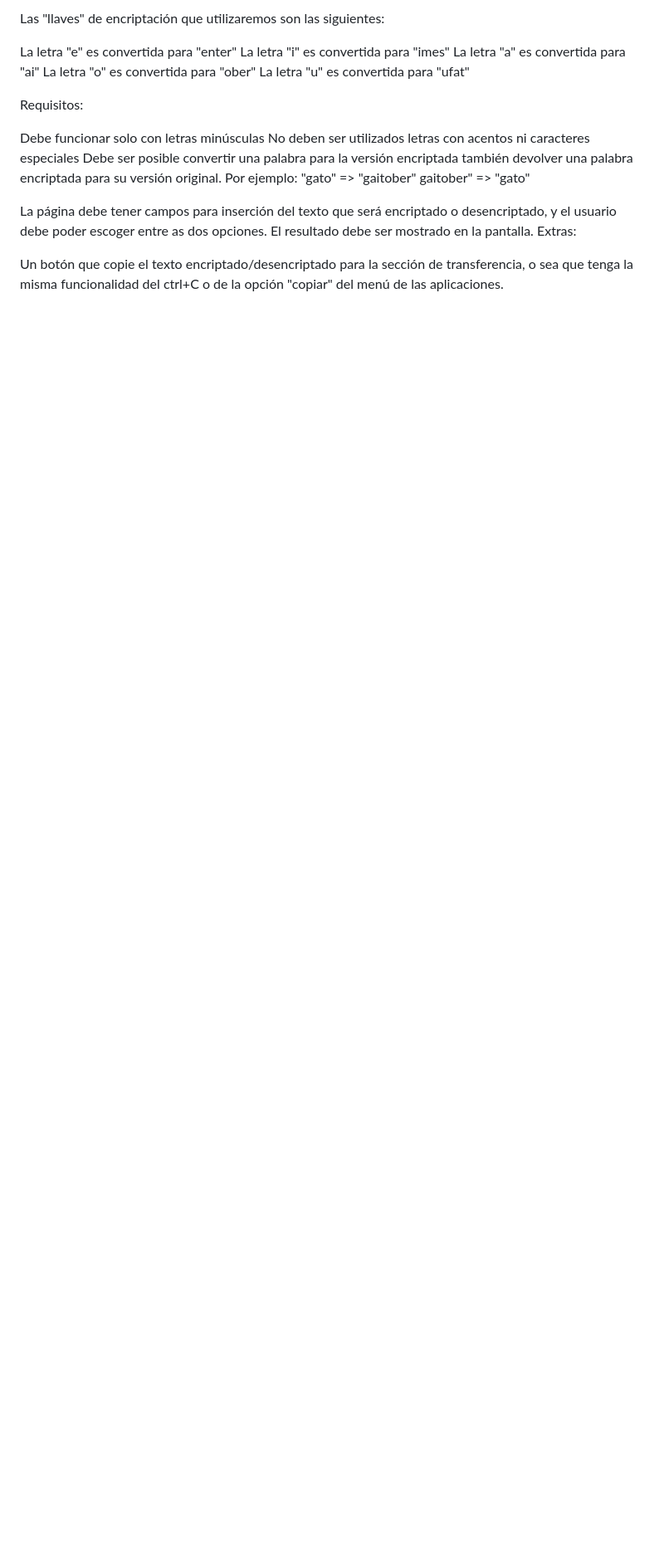
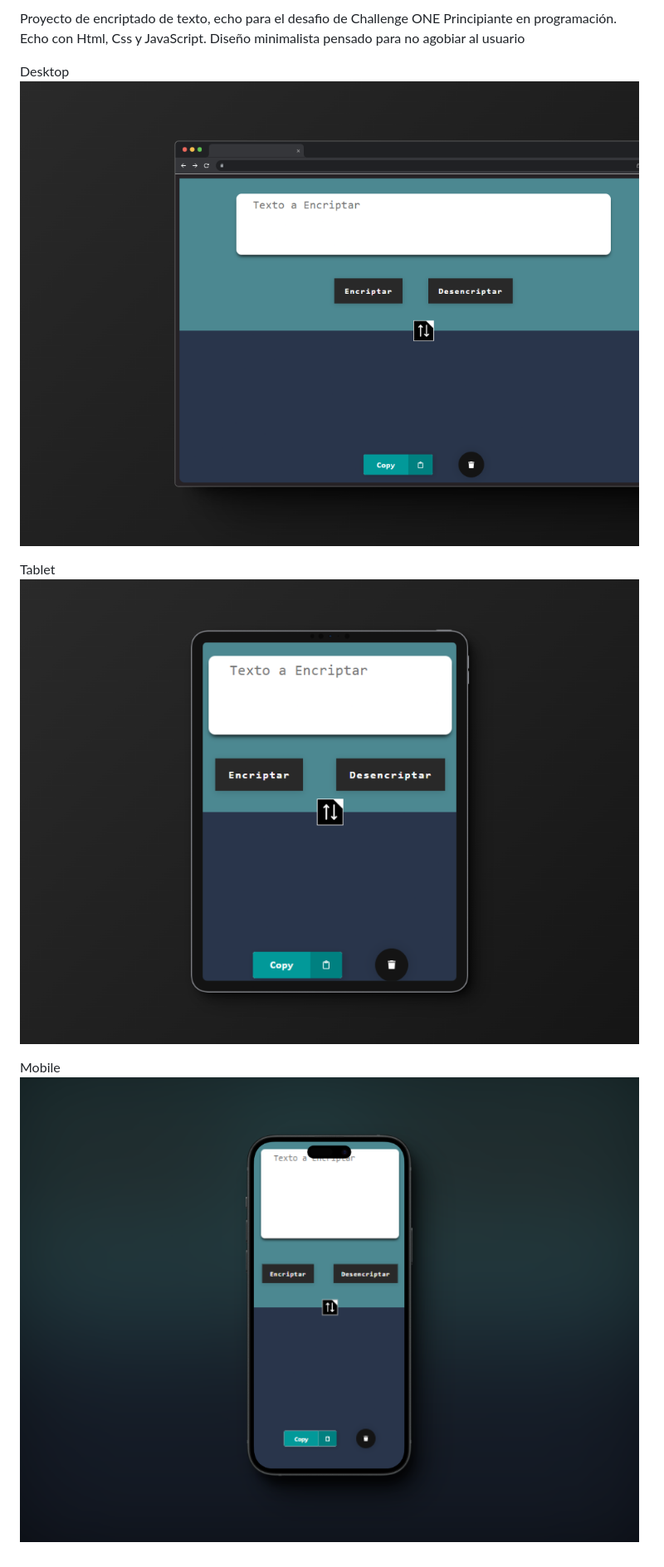
Before and after one commit to OmegaTroy/ChallengeONE, a Markdown page: README.md, the part around the change. Shown: that part at 83% size. Drawn GitHub-style; pictures changed too: img/603shots_so.png (added), img/875shots_so.png (added), img/desafioOne.png (added); blank space fills up the shorter version.

```diff
--- a/README.md
+++ b/README.md
@@ -1,23 +1,12 @@
-Las "llaves" de encriptación que utilizaremos son las siguientes:
+Proyecto de encriptado de texto, echo para el desafio de Challenge ONE Principiante en programación.
+Echo con Html, Css y JavaScript.
+Diseño minimalista pensado para no agobiar al usuario
 
-La letra "e" es convertida para "enter"
-La letra "i" es convertida para "imes"
-La letra "a" es convertida para "ai"
-La letra "o" es convertida para "ober"
-La letra "u" es convertida para "ufat"
+Desktop
+![Modo Escritorio](/img/desafioOne.png)
 
-Requisitos:
+Tablet
+![Modo Tablet](/img/603shots_so.png)
 
-Debe funcionar solo con letras minúsculas
-No deben ser utilizados letras con acentos ni caracteres especiales
-Debe ser posible convertir una palabra para la versión encriptada también devolver una palabra encriptada para su versión original.
-Por ejemplo:
-"gato" => "gaitober"
-gaitober" => "gato"
-
-La página debe tener campos para
-inserción del texto que será encriptado o desencriptado, y el usuario debe poder escoger entre as dos opciones.
-El resultado debe ser mostrado en la pantalla.
-Extras:
-
-Un botón que copie el texto encriptado/desencriptado para la sección de transferencia, o sea que tenga la misma funcionalidad del ctrl+C o de la opción "copiar" del menú de las aplicaciones.
+Mobile
+![Modo mobil](/img/875shots_so.png)
```
